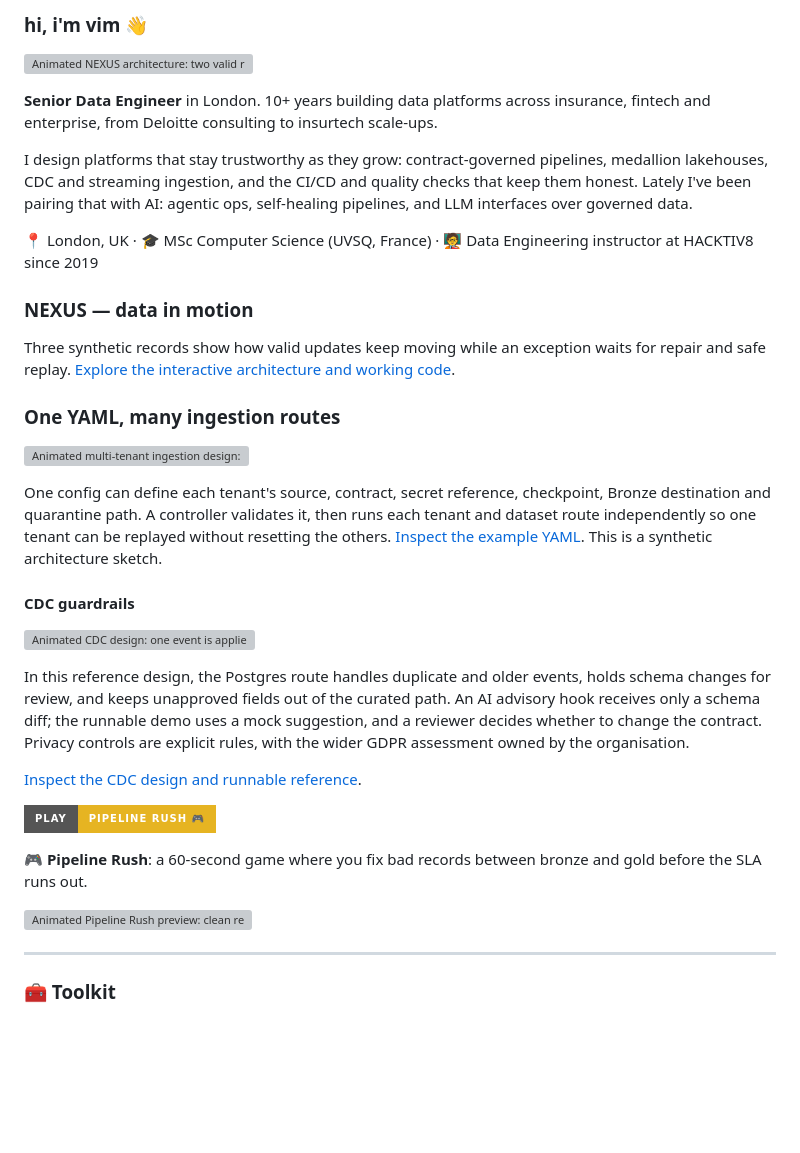
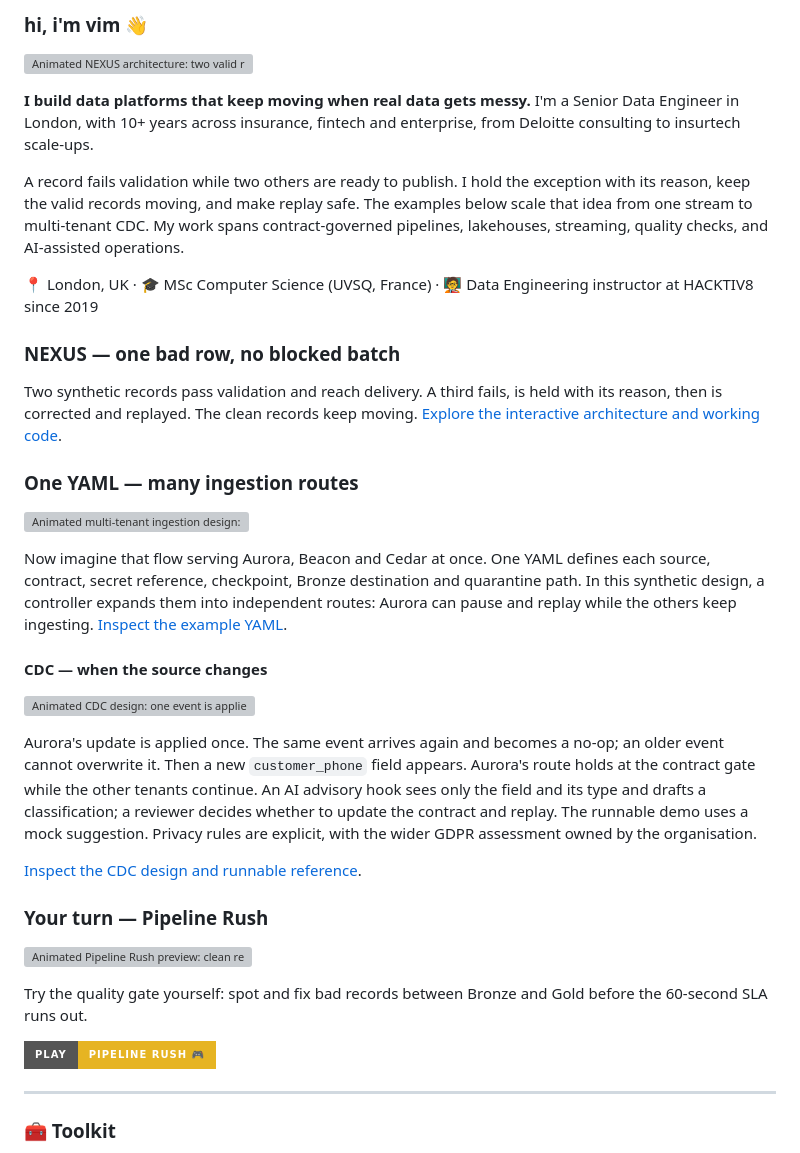
Before and after one commit to rfim/rfim, a Markdown page: README.md, the part around the change. GitHub-like rendering; badges without logos; blank space fills up the shorter version; grey boxes are pictures that could not be loaded.

Commit message:
Tell data platform story across profile visuals

```diff
--- a/README.md
+++ b/README.md
@@ -2,36 +2,37 @@
 
 <a href="https://rfim.github.io/nexus-73strings/"><img src="assets/nexus-data-rescue.gif" alt="Animated NEXUS architecture: two valid records continue to delivery while one invalid record branches into quarantine, is corrected, and replays" width="960"></a>
 
-**Senior Data Engineer** in London. 10+ years building data platforms across insurance, fintech and enterprise, from Deloitte consulting to insurtech scale-ups.
+**I build data platforms that keep moving when real data gets messy.** I'm a Senior Data Engineer in London, with 10+ years across insurance, fintech and enterprise, from Deloitte consulting to insurtech scale-ups.
 
-I design platforms that stay trustworthy as they grow: contract-governed pipelines, medallion lakehouses, CDC and streaming ingestion, and the CI/CD and quality checks that keep them honest. Lately I've been pairing that with AI: agentic ops, self-healing pipelines, and LLM interfaces over governed data.
+A record fails validation while two others are ready to publish. I hold the exception with its reason, keep the valid records moving, and make replay safe. The examples below scale that idea from one stream to multi-tenant CDC. My work spans contract-governed pipelines, lakehouses, streaming, quality checks, and AI-assisted operations.
 
 📍 London, UK · 🎓 MSc Computer Science (UVSQ, France) · 🧑‍🏫 Data Engineering instructor at HACKTIV8 since 2019
 
-### NEXUS — data in motion
+### NEXUS — one bad row, no blocked batch
 
+Two synthetic records pass validation and reach delivery. A third fails, is held with its reason, then is corrected and replayed. The clean records keep moving. [Explore the interactive architecture and working code](https://rfim.github.io/nexus-73strings/).
 
-Three synthetic records show how valid updates keep moving while an exception waits for repair and safe replay. [Explore the interactive architecture and working code](https://rfim.github.io/nexus-73strings/).
-
-### One YAML, many ingestion routes
+### One YAML — many ingestion routes
 
 <a href="https://github.com/rfim/rfim/blob/main/examples/multitenant-ingestion.yaml"><img src="assets/multitenant-ingestion.gif" alt="Animated multi-tenant ingestion design: one YAML file expands into three independently checkpointed tenant routes, each landing in Delta Bronze" width="960"></a>
 
-One config can define each tenant's source, contract, secret reference, checkpoint, Bronze destination and quarantine path. A controller validates it, then runs each tenant and dataset route independently so one tenant can be replayed without resetting the others. [Inspect the example YAML](https://github.com/rfim/rfim/blob/main/examples/multitenant-ingestion.yaml). This is a synthetic architecture sketch.
+Now imagine that flow serving Aurora, Beacon and Cedar at once. One YAML defines each source, contract, secret reference, checkpoint, Bronze destination and quarantine path. In this synthetic design, a controller expands them into independent routes: Aurora can pause and replay while the others keep ingesting. [Inspect the example YAML](https://github.com/rfim/rfim/blob/main/examples/multitenant-ingestion.yaml).
 
-#### CDC guardrails
+#### CDC — when the source changes
 
 <a href="https://github.com/rfim/rfim/blob/main/examples/CDC_GUARDRAILS.md"><img src="assets/cdc-guardrails.gif" alt="Animated CDC design: one event is applied, a replay becomes a no-op, and a new personal field is held while AI drafts a metadata-only suggestion for human review" width="960"></a>
 
-In this reference design, the Postgres route handles duplicate and older events, holds schema changes for review, and keeps unapproved fields out of the curated path. An AI advisory hook receives only a schema diff; the runnable demo uses a mock suggestion, and a reviewer decides whether to change the contract. Privacy controls are explicit rules, with the wider GDPR assessment owned by the organisation.
+Aurora's update is applied once. The same event arrives again and becomes a no-op; an older event cannot overwrite it. Then a new `customer_phone` field appears. Aurora's route holds at the contract gate while the other tenants continue. An AI advisory hook sees only the field and its type and drafts a classification; a reviewer decides whether to update the contract and replay. The runnable demo uses a mock suggestion. Privacy rules are explicit, with the wider GDPR assessment owned by the organisation.
 
 [Inspect the CDC design and runnable reference](https://github.com/rfim/rfim/blob/main/examples/CDC_GUARDRAILS.md).
 
-[![Play Pipeline Rush](https://img.shields.io/badge/play-Pipeline%20Rush%20%F0%9F%8E%AE-e6b422?style=for-the-badge)](https://rfim.github.io/rfim/play/)
-
-🎮 **Pipeline Rush**: a 60-second game where you fix bad records between bronze and gold before the SLA runs out.
+### Your turn — Pipeline Rush
 
 <a href="https://rfim.github.io/rfim/play/"><img src="play/pipeline-rush-preview.gif" alt="Animated Pipeline Rush preview: clean records reach Gold, a duplicate is fixed at the Silver gate, and a corrupt row is quarantined" width="680"></a>
+
+Try the quality gate yourself: spot and fix bad records between Bronze and Gold before the 60-second SLA runs out.
+
+[![Play Pipeline Rush](https://img.shields.io/badge/play-Pipeline%20Rush%20%F0%9F%8E%AE-e6b422?style=for-the-badge)](https://rfim.github.io/rfim/play/)
 
 ---
 
```
